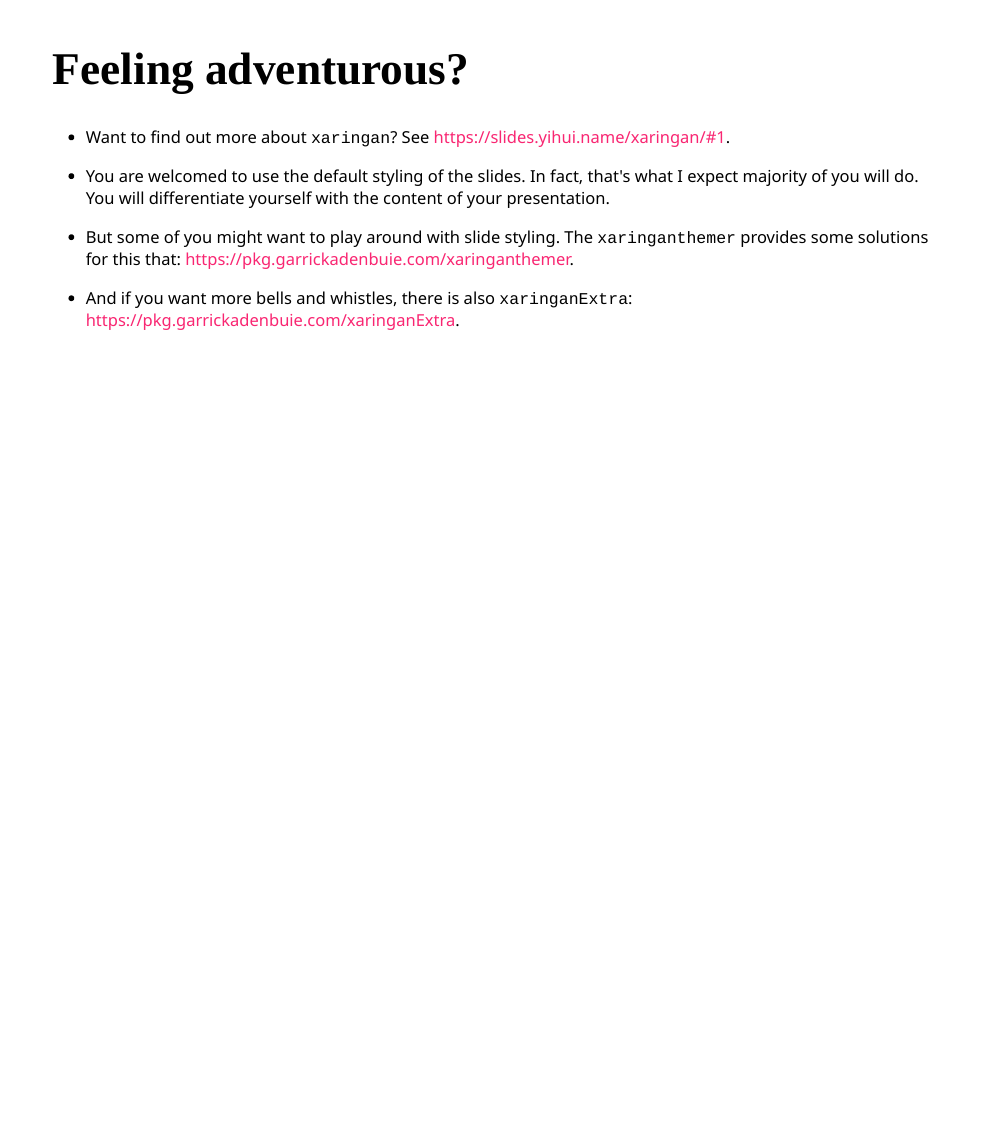
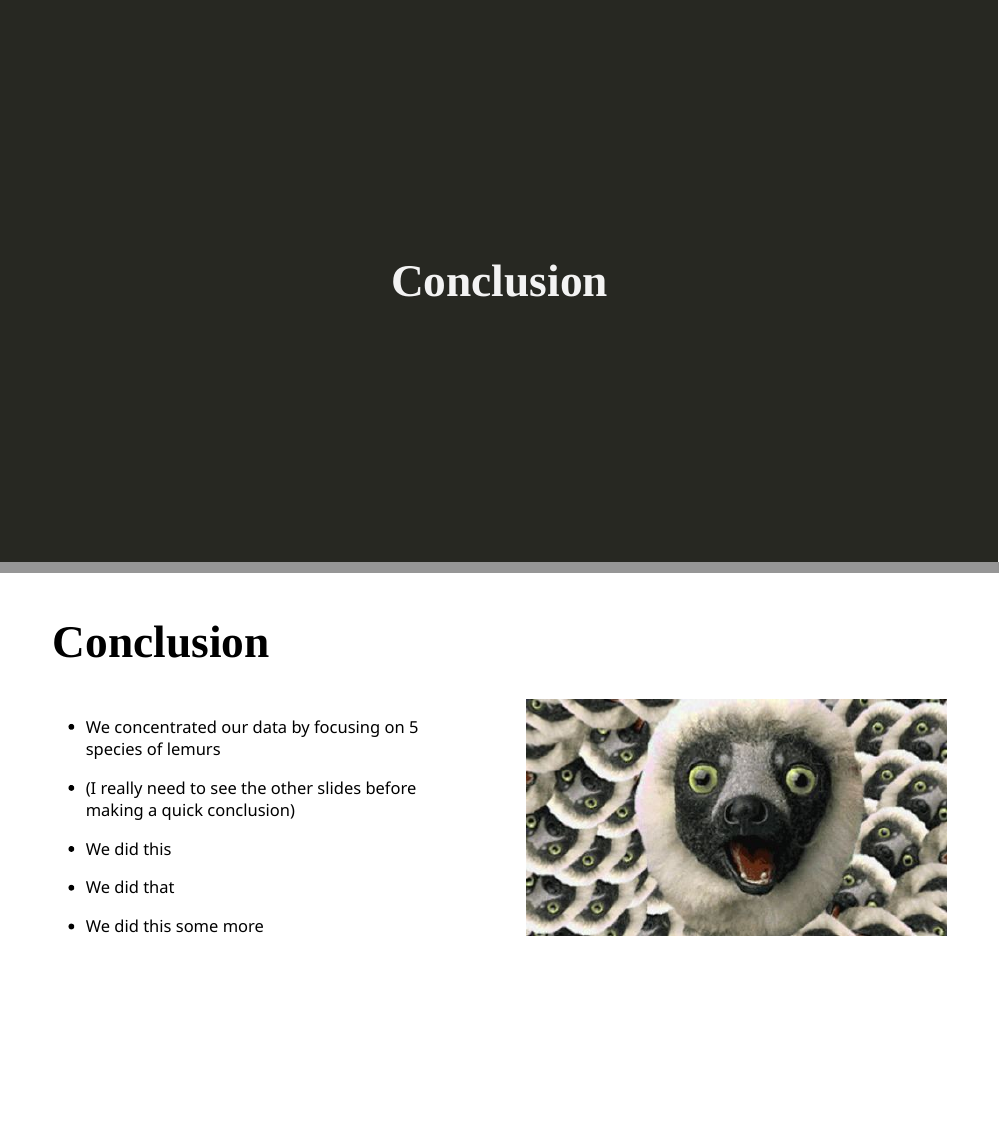
Before and after one commit to EAES-420-Spring-24/final-project-2021-example, an R Markdown document (project-starter/presentation/presentation.Rmd): page 11 of 11 before the commit and pages 11 and 12 of 13 after it, the two joined at a grey line. Rendered offline with R 4.5, knitr and Pandoc, with nearby package versions; the slides are laid out offline by our stand-in for remark.js, each with all of its steps uncovered, in fonts that may differ from those the slides ask for, and without slide numbers, shadows or browser add-ons; colours and fonts come from the style sheet that the author committed, because xaringanthemer is not installed; some code elsewhere in the file could not run offline.

Commit message:
Added Conclusion slide

````diff
--- a/project-starter/presentation/presentation.Rmd
+++ b/project-starter/presentation/presentation.Rmd
@@ -153,3 +155,32 @@ lemurs_subset %>%
+# Conclusion
+
+---
+
+# Conclusion
+
+.pull-left[
+
+- We concentrated our data by focusing on 5 species of lemurs
+
+- (I really need to see the other slides before making a quick conclusion)
+
+- We did this
+
+- We did that
+
+- We did this some more
+
+]
+
+.pull-right[
+```{r lemur-fractal, echo = FALSE, out.width = "100%", fig.align = "center"}
+include_graphics("img/lemur-fractal.jpg")
+```
+]
+
+---
+
+
 # Feeling adventurous?
 
 - Want to find out more about `xaringan`? See https://slides.yihui.name/xaringan/#1.
````
Also changed, not shown: project-starter/presentation/img/lemur-fractal.jpg (added), project-starter/presentation/presentation.Rmd (2 more changed lines).
